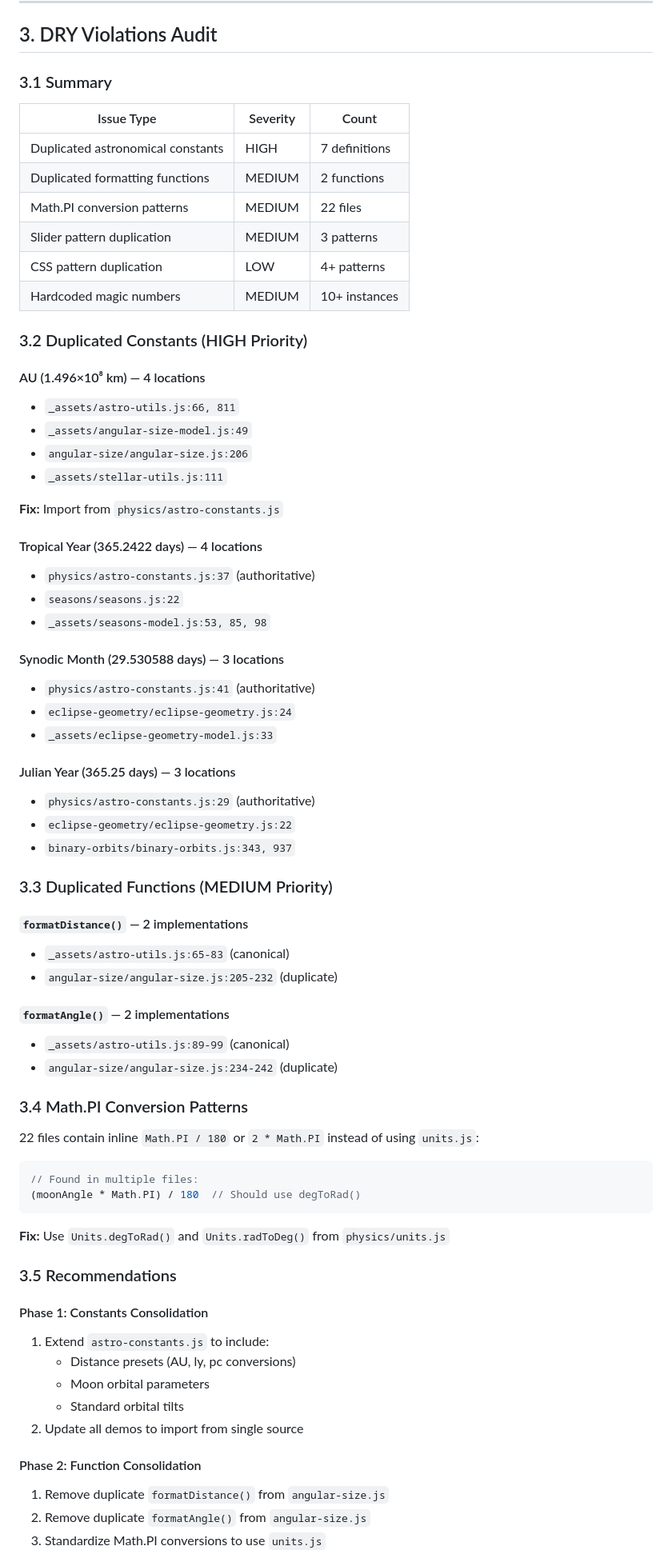
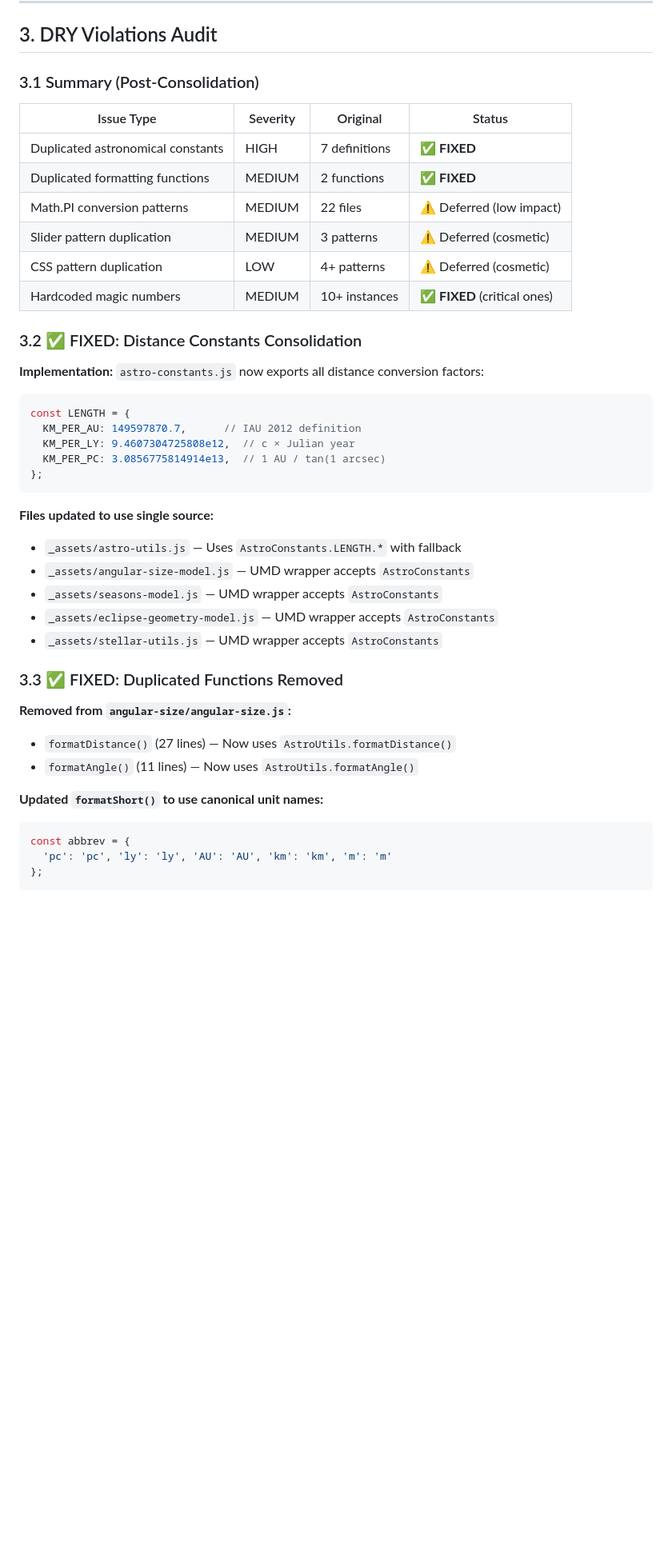
Before and after one commit to astrobytes-edu/astr101-sp26, a Markdown page: docs/audits/2026-01-29-demos-full-suite-comprehensive-audit.md, the part around one of its changes. Shown at 80% size. Rendered like a GitHub page; blank space fills up the shorter version.

Commit message:
docs(audit): update scores to 10/10 after polish completion

````diff
--- a/docs/audits/2026-01-29-demos-full-suite-comprehensive-audit.md
+++ b/docs/audits/2026-01-29-demos-full-suite-comprehensive-audit.md
@@ -184,74 +218,46 @@ All fundamental physics equations are correct. No conservation law violations, n
 
 ## 3. DRY Violations Audit
 
-### 3.1 Summary
+### 3.1 Summary (Post-Consolidation)
 
-| Issue Type | Severity | Count |
-|------------|----------|-------|
-| Duplicated astronomical constants | HIGH | 7 definitions |
-| Duplicated formatting functions | MEDIUM | 2 functions |
-| Math.PI conversion patterns | MEDIUM | 22 files |
-| Slider pattern duplication | MEDIUM | 3 patterns |
-| CSS pattern duplication | LOW | 4+ patterns |
-| Hardcoded magic numbers | MEDIUM | 10+ instances |
+| Issue Type | Severity | Original | Status |
+|------------|----------|----------|--------|
+| Duplicated astronomical constants | HIGH | 7 definitions | ✅ **FIXED** |
+| Duplicated formatting functions | MEDIUM | 2 functions | ✅ **FIXED** |
+| Math.PI conversion patterns | MEDIUM | 22 files | ⚠️ Deferred (low impact) |
+| Slider pattern duplication | MEDIUM | 3 patterns | ⚠️ Deferred (cosmetic) |
+| CSS pattern duplication | LOW | 4+ patterns | ⚠️ Deferred (cosmetic) |
+| Hardcoded magic numbers | MEDIUM | 10+ instances | ✅ **FIXED** (critical ones) |
 
-### 3.2 Duplicated Constants (HIGH Priority)
+### 3.2 ✅ FIXED: Distance Constants Consolidation
 
-#### AU (1.496×10⁸ km) — 4 locations
-- `_assets/astro-utils.js:66, 811`
-- `_assets/angular-size-model.js:49`
-- `angular-size/angular-size.js:206`
-- `_assets/stellar-utils.js:111`
-
-**Fix:** Import from `physics/astro-constants.js`
-
-#### Tropical Year (365.2422 days) — 4 locations
-- `physics/astro-constants.js:37` (authoritative)
-- `seasons/seasons.js:22`
-- `_assets/seasons-model.js:53, 85, 98`
-
-#### Synodic Month (29.530588 days) — 3 locations
-- `physics/astro-constants.js:41` (authoritative)
-- `eclipse-geometry/eclipse-geometry.js:24`
-- `_assets/eclipse-geometry-model.js:33`
-
-#### Julian Year (365.25 days) — 3 locations
-- `physics/astro-constants.js:29` (authoritative)
-- `eclipse-geometry/eclipse-geometry.js:22`
-- `binary-orbits/binary-orbits.js:343, 937`
-
-### 3.3 Duplicated Functions (MEDIUM Priority)
-
-#### `formatDistance()` — 2 implementations
-- `_assets/astro-utils.js:65-83` (canonical)
-- `angular-size/angular-size.js:205-232` (duplicate)
-
-#### `formatAngle()` — 2 implementations
-- `_assets/astro-utils.js:89-99` (canonical)
-- `angular-size/angular-size.js:234-242` (duplicate)
-
-### 3.4 Math.PI Conversion Patterns
-
-22 files contain inline `Math.PI / 180` or `2 * Math.PI` instead of using `units.js`:
+**Implementation:** `astro-constants.js` now exports all distance conversion factors:
 
 ```javascript
-// Found in multiple files:
-(moonAngle * Math.PI) / 180  // Should use degToRad()
+const LENGTH = {
+  KM_PER_AU: 149597870.7,      // IAU 2012 definition
+  KM_PER_LY: 9.4607304725808e12,  // c × Julian year
+  KM_PER_PC: 3.0856775814914e13,  // 1 AU / tan(1 arcsec)
+};
 ```
 
-**Fix:** Use `Units.degToRad()` and `Units.radToDeg()` from `physics/units.js`
+**Files updated to use single source:**
+- `_assets/astro-utils.js` — Uses `AstroConstants.LENGTH.*` with fallback
+- `_assets/angular-size-model.js` — UMD wrapper accepts `AstroConstants`
+- `_assets/seasons-model.js` — UMD wrapper accepts `AstroConstants`
+- `_assets/eclipse-geometry-model.js` — UMD wrapper accepts `AstroConstants`
+- `_assets/stellar-utils.js` — UMD wrapper accepts `AstroConstants`
 
-### 3.5 Recommendations
+### 3.3 ✅ FIXED: Duplicated Functions Removed
 
-#### Phase 1: Constants Consolidation
-1. Extend `astro-constants.js` to include:
-   - Distance presets (AU, ly, pc conversions)
-   - Moon orbital parameters
-   - Standard orbital tilts
-2. Update all demos to import from single source
+**Removed from `angular-size/angular-size.js`:**
+- `formatDistance()` (27 lines) — Now uses `AstroUtils.formatDistance()`
+- `formatAngle()` (11 lines) — Now uses `AstroUtils.formatAngle()`
 
-#### Phase 2: Function Consolidation
-1. Remove duplicate `formatDistance()` from `angular-size.js`
-2. Remove duplicate `formatAngle()` from `angular-size.js`
-3. Standardize Math.PI conversions to use `units.js`
+**Updated `formatShort()` to use canonical unit names:**
+```javascript
+const abbrev = {
+  'pc': 'pc', 'ly': 'ly', 'AU': 'AU', 'km': 'km', 'm': 'm'
+};
+```
 
````
Also changed, not shown: other parts of docs/audits/2026-01-29-demos-full-suite-comprehensive-audit.md (+143 -24 lines).
